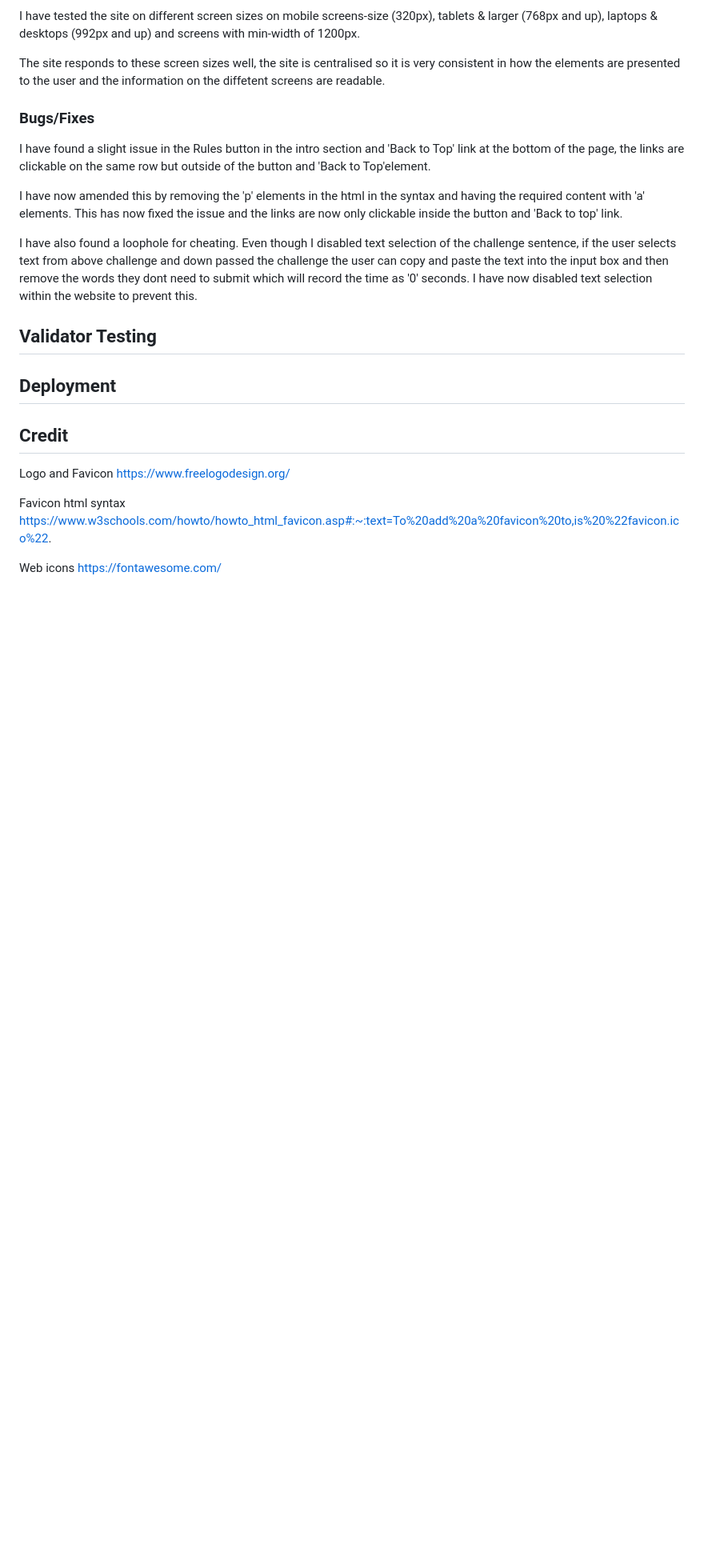
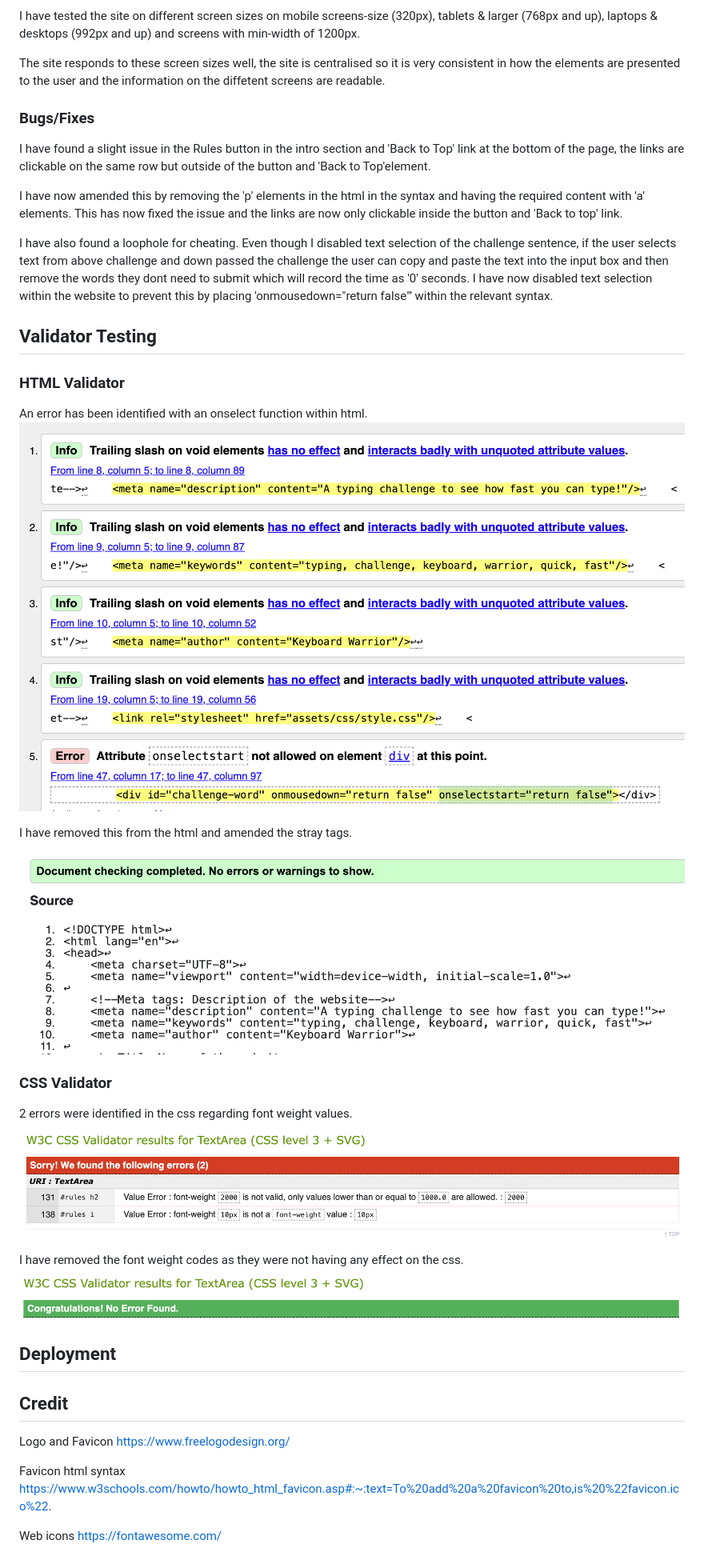
Before and after one commit to StringerMus/keyboard-warrior, a Markdown page: README.md, the part around the change. Shown at 80% size. Rendered like a GitHub page; pictures changed too: media/css-validator-pass.png (added), media/css-validator-test.png (added), media/html-validator-pass.png (added); blank space fills up the shorter version.

Commit message:
Input html and css validator tests in readme

```diff
--- a/README.md
+++ b/README.md
@@ -154,10 +154,23 @@ I have found a slight issue in the Rules button in the intro section and 'Back t
 
 I have now amended this by removing the 'p' elements in the html in the syntax and having the required content with 'a' elements. This has now fixed the issue and the links are now only clickable inside the button and 'Back to top' link.
 
-I have also found a loophole for cheating. Even though I disabled text selection of the challenge sentence, if the user selects text from above challenge and down passed the challenge the user can copy and paste the text into the input box and then remove the words they dont need to submit which will record the time as '0' seconds. I have now disabled text selection within the website to prevent this.
+I have also found a loophole for cheating. Even though I disabled text selection of the challenge sentence, if the user selects text from above challenge and down passed the challenge the user can copy and paste the text into the input box and then remove the words they dont need to submit which will record the time as '0' seconds. I have now disabled text selection within the website to prevent this by placing 'onmousedown="return false"' within the relevant syntax.
 
 ## Validator Testing
+### HTML Validator
+An error has been identified with an onselect function within html.
+![html-validate-test](media/html-validator-testing.png)
 
+I have removed this from the html and amended the stray tags.
+
+![html-validator-pass](media/html-validator-pass.png)
+
+### CSS Validator
+2 errors were identified in the css regarding font weight values.
+![css-validator-test](media/css-validator-test.png)
+
+I have removed the font weight codes as they were not having any effect on the css.
+![css-validator-pass](media/css-validator-pass.png)
 
 ## Deployment
 
```
Also changed, not shown: 2 other files.
